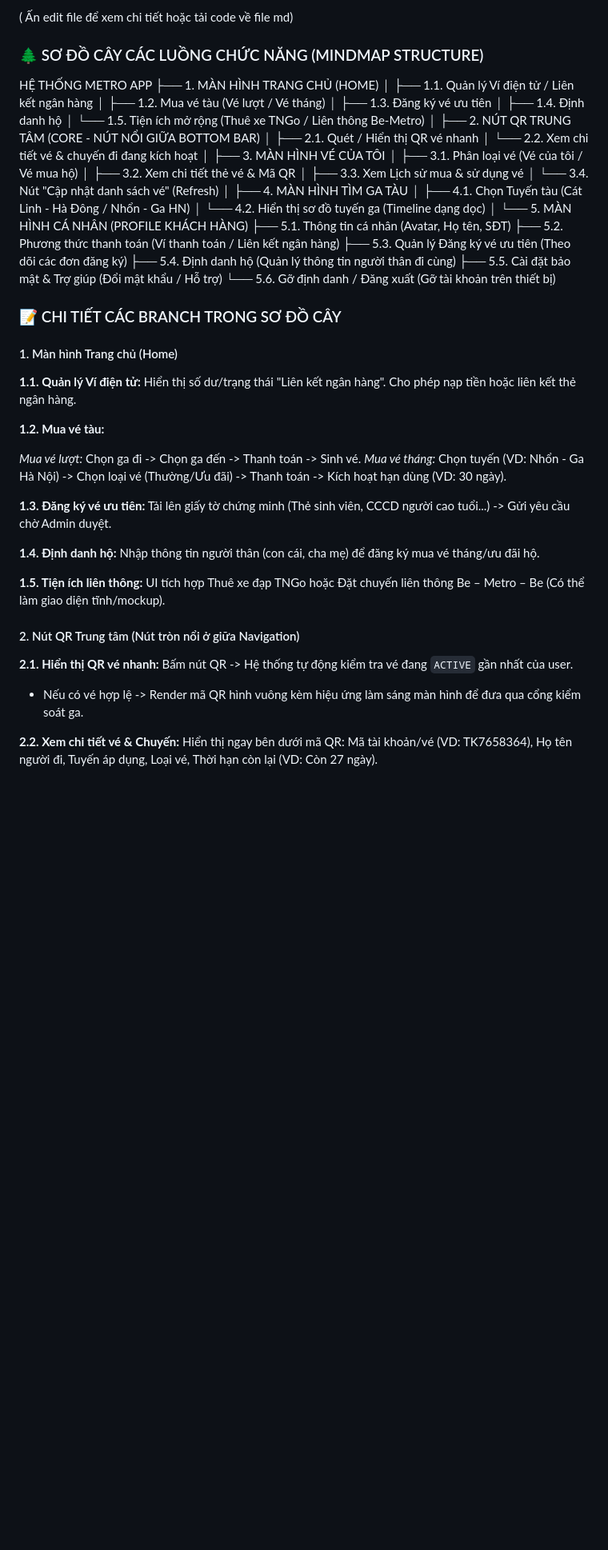
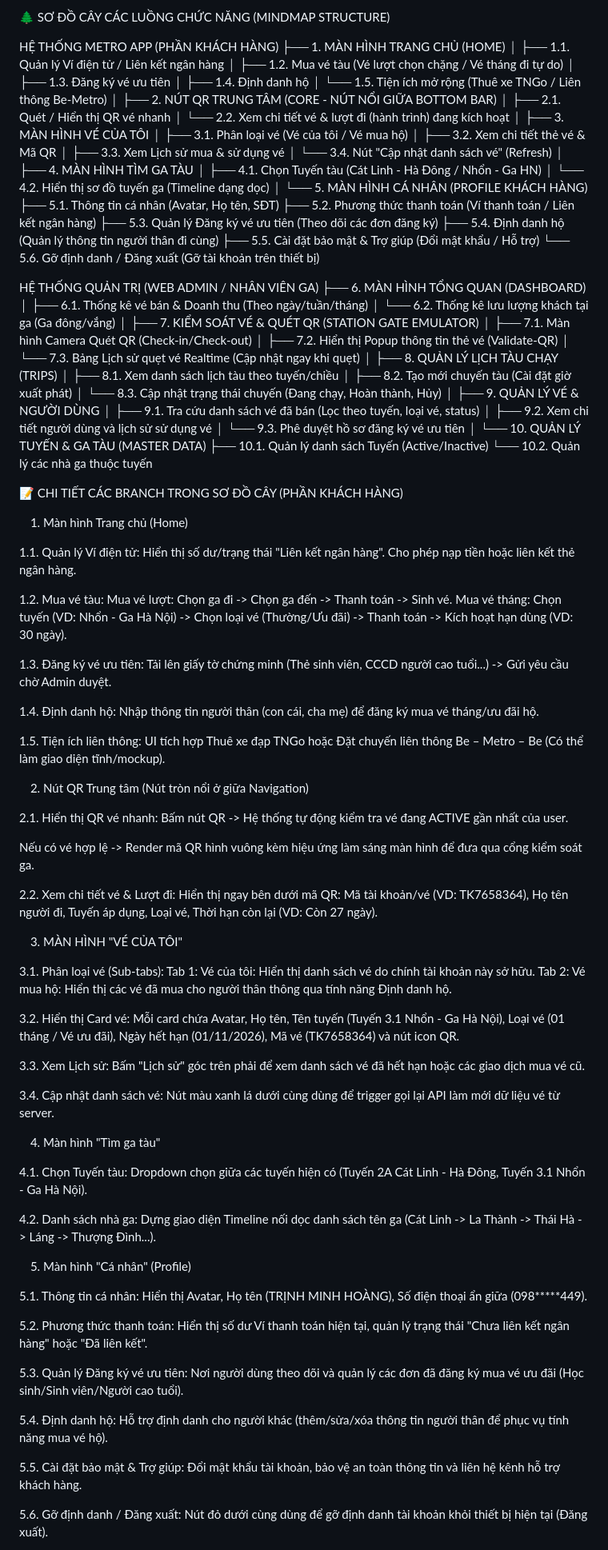
Before and after one commit to 2311060882-glitch/Xay-dung-quan-ly-tau-dien-tren-cao-tuyen-Nhon-ga-HaNoi, a Markdown page: Tai_lieu_thiet_ke/So_Do_luong.md, the part around one of its changes. Shown at 80% size. Drawn GitHub-style; blank space fills up the shorter version.

```diff
--- a/Tai_lieu_thiet_ke/So_Do_luong.md
+++ b/Tai_lieu_thiet_ke/So_Do_luong.md
@@ -1,17 +1,16 @@
-( Ấn edit file để xem chi tiết hoặc tải code về file md)
-### 🌲 SƠ ĐỒ CÂY CÁC LUỒNG CHỨC NĂNG (MINDMAP STRUCTURE)
+🌲 SƠ ĐỒ CÂY CÁC LUỒNG CHỨC NĂNG (MINDMAP STRUCTURE)
 
-HỆ THỐNG METRO APP
+HỆ THỐNG METRO APP (PHẦN KHÁCH HÀNG)
 ├── 1. MÀN HÌNH TRANG CHỦ (HOME)
 │   ├── 1.1. Quản lý Ví điện tử / Liên kết ngân hàng
-│   ├── 1.2. Mua vé tàu (Vé lượt / Vé tháng)
+│   ├── 1.2. Mua vé tàu (Vé lượt chọn chặng / Vé tháng đi tự do)
 │   ├── 1.3. Đăng ký vé ưu tiên
 │   ├── 1.4. Định danh hộ
 │   └── 1.5. Tiện ích mở rộng (Thuê xe TNGo / Liên thông Be-Metro)
 │
 ├── 2. NÚT QR TRUNG TÂM (CORE - NÚT NỔI GIỮA BOTTOM BAR)
 │   ├── 2.1. Quét / Hiển thị QR vé nhanh
-│   └── 2.2. Xem chi tiết vé & chuyến đi đang kích hoạt
+│   └── 2.2. Xem chi tiết vé & lượt đi (hành trình) đang kích hoạt
 │
 ├── 3. MÀN HÌNH VÉ CỦA TÔI
 │   ├── 3.1. Phân loại vé (Vé của tôi / Vé mua hộ)
@@ -24,51 +23,91 @@ HỆ THỐNG METRO APP
 │   └── 4.2. Hiển thị sơ đồ tuyến ga (Timeline dạng dọc)
 │
 └── 5. MÀN HÌNH CÁ NHÂN (PROFILE KHÁCH HÀNG)
-    ├── 5.1. Thông tin cá nhân (Avatar, Họ tên, SĐT)
-    ├── 5.2. Phương thức thanh toán (Ví thanh toán / Liên kết ngân hàng)
-    ├── 5.3. Quản lý Đăng ký vé ưu tiên (Theo dõi các đơn đăng ký)
-    ├── 5.4. Định danh hộ (Quản lý thông tin người thân đi cùng)
-    ├── 5.5. Cài đặt bảo mật & Trợ giúp (Đổi mật khẩu / Hỗ trợ)
-    └── 5.6. Gỡ định danh / Đăng xuất (Gỡ tài khoản trên thiết bị)
-### 📝 CHI TIẾT CÁC BRANCH TRONG SƠ ĐỒ CÂY
+├── 5.1. Thông tin cá nhân (Avatar, Họ tên, SĐT)
+├── 5.2. Phương thức thanh toán (Ví thanh toán / Liên kết ngân hàng)
+├── 5.3. Quản lý Đăng ký vé ưu tiên (Theo dõi các đơn đăng ký)
+├── 5.4. Định danh hộ (Quản lý thông tin người thân đi cùng)
+├── 5.5. Cài đặt bảo mật & Trợ giúp (Đổi mật khẩu / Hỗ trợ)
+└── 5.6. Gỡ định danh / Đăng xuất (Gỡ tài khoản trên thiết bị)
 
-#### 1. Màn hình Trang chủ (Home)
+HỆ THỐNG QUẢN TRỊ (WEB ADMIN / NHÂN VIÊN GA)
+├── 6. MÀN HÌNH TỔNG QUAN (DASHBOARD)
+│   ├── 6.1. Thống kê vé bán & Doanh thu (Theo ngày/tuần/tháng)
+│   └── 6.2. Thống kê lưu lượng khách tại ga (Ga đông/vắng)
+│
+├── 7. KIỂM SOÁT VÉ & QUÉT QR (STATION GATE EMULATOR)
+│   ├── 7.1. Màn hình Camera Quét QR (Check-in/Check-out)
+│   ├── 7.2. Hiển thị Popup thông tin thẻ vé (Validate-QR)
+│   └── 7.3. Bảng Lịch sử quẹt vé Realtime (Cập nhật ngay khi quẹt)
+│
+├── 8. QUẢN LÝ LỊCH TÀU CHẠY (TRIPS)
+│   ├── 8.1. Xem danh sách lịch tàu theo tuyến/chiều
+│   ├── 8.2. Tạo mới chuyến tàu (Cài đặt giờ xuất phát)
+│   └── 8.3. Cập nhật trạng thái chuyến (Đang chạy, Hoàn thành, Hủy)
+│
+├── 9. QUẢN LÝ VÉ & NGƯỜI DÙNG
+│   ├── 9.1. Tra cứu danh sách vé đã bán (Lọc theo tuyến, loại vé, status)
+│   ├── 9.2. Xem chi tiết người dùng và lịch sử sử dụng vé
+│   └── 9.3. Phê duyệt hồ sơ đăng ký vé ưu tiên
+│
+└── 10. QUẢN LÝ TUYẾN & GA TÀU (MASTER DATA)
+├── 10.1. Quản lý danh sách Tuyến (Active/Inactive)
+└── 10.2. Quản lý các nhà ga thuộc tuyến
 
+📝 CHI TIẾT CÁC BRANCH TRONG SƠ ĐỒ CÂY (PHẦN KHÁCH HÀNG)
 
- **1.1. Quản lý Ví điện tử:** Hiển thị số dư/trạng thái "Liên kết ngân hàng". Cho phép nạp tiền hoặc liên kết thẻ ngân hàng.
+1. Màn hình Trang chủ (Home)
 
+1.1. Quản lý Ví điện tử: Hiển thị số dư/trạng thái "Liên kết ngân hàng". Cho phép nạp tiền hoặc liên kết thẻ ngân hàng.
 
- **1.2. Mua vé tàu:**
+1.2. Mua vé tàu:
+Mua vé lượt: Chọn ga đi -> Chọn ga đến -> Thanh toán -> Sinh vé.
+Mua vé tháng: Chọn tuyến (VD: Nhổn - Ga Hà Nội) -> Chọn loại vé (Thường/Ưu đãi) -> Thanh toán -> Kích hoạt hạn dùng (VD: 30 ngày).
 
- *Mua vé lượt:* Chọn ga đi -> Chọn ga đến -> Thanh toán -> Sinh vé.
- *Mua vé tháng:* Chọn tuyến (VD: Nhổn - Ga Hà Nội) -> Chọn loại vé (Thường/Ưu đãi) -> Thanh toán -> Kích hoạt hạn dùng (VD: 30 ngày).
+1.3. Đăng ký vé ưu tiên: Tải lên giấy tờ chứng minh (Thẻ sinh viên, CCCD người cao tuổi...) -> Gửi yêu cầu chờ Admin duyệt.
 
+1.4. Định danh hộ: Nhập thông tin người thân (con cái, cha mẹ) để đăng ký mua vé tháng/ưu đãi hộ.
 
+1.5. Tiện ích liên thông: UI tích hợp Thuê xe đạp TNGo hoặc Đặt chuyến liên thông Be – Metro – Be (Có thể làm giao diện tĩnh/mockup).
 
+2. Nút QR Trung tâm (Nút tròn nổi ở giữa Navigation)
 
- **1.3. Đăng ký vé ưu tiên:** Tải lên giấy tờ chứng minh (Thẻ sinh viên, CCCD người cao tuổi...) -> Gửi yêu cầu chờ Admin duyệt.
+2.1. Hiển thị QR vé nhanh:
+Bấm nút QR -> Hệ thống tự động kiểm tra vé đang ACTIVE gần nhất của user.
 
+Nếu có vé hợp lệ -> Render mã QR hình vuông kèm hiệu ứng làm sáng màn hình để đưa qua cổng kiểm soát ga.
 
- **1.4. Định danh hộ:** Nhập thông tin người thân (con cái, cha mẹ) để đăng ký mua vé tháng/ưu đãi hộ.
+2.2. Xem chi tiết vé & Lượt đi: Hiển thị ngay bên dưới mã QR: Mã tài khoản/vé (VD: TK7658364), Họ tên người đi, Tuyến áp dụng, Loại vé, Thời hạn còn lại (VD: Còn 27 ngày).
 
+3. MÀN HÌNH "VÉ CỦA TÔI"
 
- **1.5. Tiện ích liên thông:** UI tích hợp Thuê xe đạp TNGo hoặc Đặt chuyến liên thông Be – Metro – Be (Có thể làm giao diện tĩnh/mockup).
+3.1. Phân loại vé (Sub-tabs):
+Tab 1: Vé của tôi: Hiển thị danh sách vé do chính tài khoản này sở hữu.
+Tab 2: Vé mua hộ: Hiển thị các vé đã mua cho người thân thông qua tính năng Định danh hộ.
 
+3.2. Hiển thị Card vé: Mỗi card chứa Avatar, Họ tên, Tên tuyến (Tuyến 3.1 Nhổn - Ga Hà Nội), Loại vé (01 tháng / Vé ưu đãi), Ngày hết hạn (01/11/2026), Mã vé (TK7658364) và nút icon QR.
 
+3.3. Xem Lịch sử: Bấm "Lịch sử" góc trên phải để xem danh sách vé đã hết hạn hoặc các giao dịch mua vé cũ.
 
-#### 2. Nút QR Trung tâm (Nút tròn nổi ở giữa Navigation)
+3.4. Cập nhật danh sách vé: Nút màu xanh lá dưới cùng dùng để trigger gọi lại API làm mới dữ liệu vé từ server.
 
+4. Màn hình "Tìm ga tàu"
 
+4.1. Chọn Tuyến tàu: Dropdown chọn giữa các tuyến hiện có (Tuyến 2A Cát Linh - Hà Đông, Tuyến 3.1 Nhổn - Ga Hà Nội).
 
- **2.1. Hiển thị QR vé nhanh:**
- Bấm nút QR -> Hệ thống tự động kiểm tra vé đang `ACTIVE` gần nhất của user.
+4.2. Danh sách nhà ga: Dựng giao diện Timeline nối dọc danh sách tên ga (Cát Linh -> La Thành -> Thái Hà -> Láng -> Thượng Đình...).
 
+5. Màn hình "Cá nhân" (Profile)
 
-* Nếu có vé hợp lệ -> Render mã QR hình vuông kèm hiệu ứng làm sáng màn hình để đưa qua cổng kiểm soát ga.
+5.1. Thông tin cá nhân: Hiển thị Avatar, Họ tên (TRỊNH MINH HOÀNG), Số điện thoại ẩn giữa (098*****449).
 
+5.2. Phương thức thanh toán: Hiển thị số dư Ví thanh toán hiện tại, quản lý trạng thái "Chưa liên kết ngân hàng" hoặc "Đã liên kết".
 
+5.3. Quản lý Đăng ký vé ưu tiên: Nơi người dùng theo dõi và quản lý các đơn đã đăng ký mua vé ưu đãi (Học sinh/Sinh viên/Người cao tuổi).
 
+5.4. Định danh hộ: Hỗ trợ định danh cho người khác (thêm/sửa/xóa thông tin người thân để phục vụ tính năng mua vé hộ).
 
- **2.2. Xem chi tiết vé & Chuyến:** Hiển thị ngay bên dưới mã QR: Mã tài khoản/vé (VD: TK7658364), Họ tên người đi, Tuyến áp dụng, Loại vé, Thời hạn còn lại (VD: Còn 27 ngày).
+5.5. Cài đặt bảo mật & Trợ giúp: Đổi mật khẩu tài khoản, bảo vệ an toàn thông tin và liên hệ kênh hỗ trợ khách hàng.
 
+5.6. Gỡ định danh / Đăng xuất: Nút đỏ dưới cùng dùng để gỡ định danh tài khoản khỏi thiết bị hiện tại (Đăng xuất).
 
```
Also changed, not shown: other parts of Tai_lieu_thiet_ke/So_Do_luong.md (+16 -48 lines).
